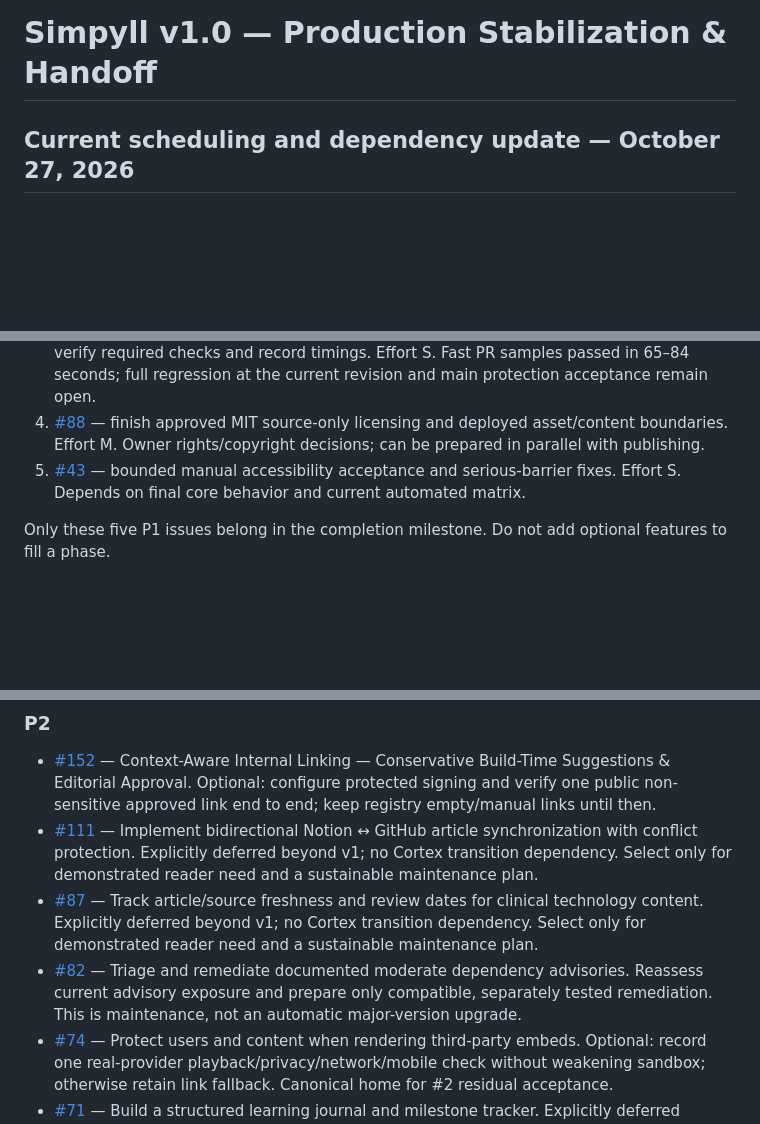
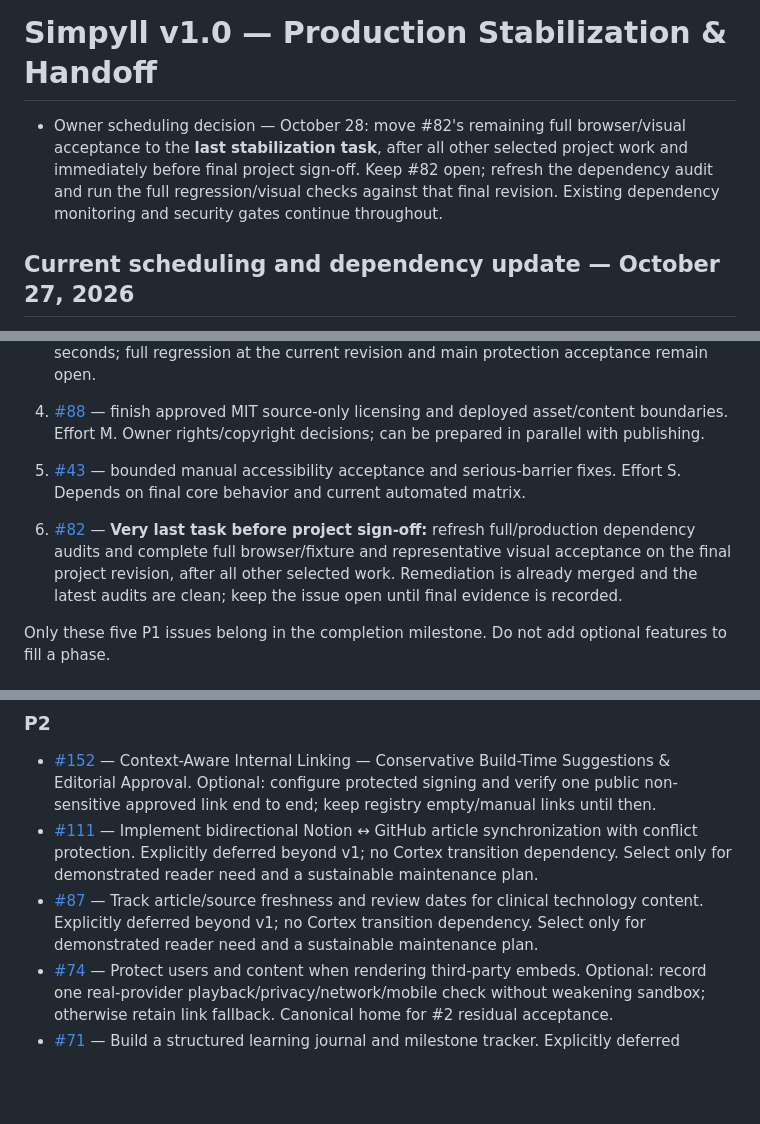
Before and after one commit to simpyll/simpyll, a Markdown page: docs/roadmap/simpyll-v1-completion.md, 3 parts joined by grey strips. Rendered like a GitHub page; blank space fills up the shorter version.

Commit message:
Schedule dependency acceptance as final project sign-off task

```diff
--- a/docs/roadmap/simpyll-v1-completion.md
+++ b/docs/roadmap/simpyll-v1-completion.md
@@ -1,5 +1,6 @@
 # Simpyll v1.0 — Production Stabilization & Handoff
 
+- Owner scheduling decision — October 28: move #82's remaining full browser/visual acceptance to the **last stabilization task**, after all other selected project work and immediately before final project sign-off. Keep #82 open; refresh the dependency audit and run the full regression/visual checks against that final revision. Existing dependency monitoring and security gates continue throughout.
 ## Current scheduling and dependency update — October 27, 2026
 
 - #184 is closed as not planned; #43 is deferred by owner decision. Neither is a prerequisite for #82.
@@ -36,6 +37,8 @@ None established. No verified outage, critical vulnerability or specific clinica
 4. [#88](https://github.com/simpyll/simpyll/issues/88) — finish approved MIT source-only licensing and deployed asset/content boundaries. Effort M. Owner rights/copyright decisions; can be prepared in parallel with publishing.
 5. [#43](https://github.com/simpyll/simpyll/issues/43) — bounded manual accessibility acceptance and serious-barrier fixes. Effort S. Depends on final core behavior and current automated matrix.
 
+6. [#82](https://github.com/simpyll/simpyll/issues/82) — **Very last task before project sign-off:** refresh full/production dependency audits and complete full browser/fixture and representative visual acceptance on the final project revision, after all other selected work. Remediation is already merged and the latest audits are clean; keep the issue open until final evidence is recorded.
+
 Only these five P1 issues belong in the completion milestone. Do not add optional features to fill a phase.
 
 ## F. Deferred improvements
@@ -45,7 +48,6 @@ All entries below are explicitly nonblocking and labeled `status:deferred`. The
 - [#152](https://github.com/simpyll/simpyll/issues/152) — Context-Aware Internal Linking — Conservative Build-Time Suggestions & Editorial Approval. Optional: configure protected signing and verify one public non-sensitive approved link end to end; keep registry empty/manual links until then.
 - [#111](https://github.com/simpyll/simpyll/issues/111) — Implement bidirectional Notion ↔ GitHub article synchronization with conflict protection. Explicitly deferred beyond v1; no Cortex transition dependency. Select only for demonstrated reader need and a sustainable maintenance plan.
 - [#87](https://github.com/simpyll/simpyll/issues/87) — Track article/source freshness and review dates for clinical technology content. Explicitly deferred beyond v1; no Cortex transition dependency. Select only for demonstrated reader need and a sustainable maintenance plan.
-- [#82](https://github.com/simpyll/simpyll/issues/82) — Triage and remediate documented moderate dependency advisories. Reassess current advisory exposure and prepare only compatible, separately tested remediation. This is maintenance, not an automatic major-version upgrade.
 - [#74](https://github.com/simpyll/simpyll/issues/74) — Protect users and content when rendering third-party embeds. Optional: record one real-provider playback/privacy/network/mobile check without weakening sandbox; otherwise retain link fallback. Canonical home for #2 residual acceptance.
 - [#71](https://github.com/simpyll/simpyll/issues/71) — Build a structured learning journal and milestone tracker. Explicitly deferred beyond v1; no Cortex transition dependency. Select only for demonstrated reader need and a sustainable maintenance plan.
 - [#64](https://github.com/simpyll/simpyll/issues/64) — Add secure draft preview workflow for unpublished Notion posts. Optional: verify one owner-authorized non-sensitive Draft/Ready preview and cleanup; do not rebuild preview or publish private fixtures.
```
